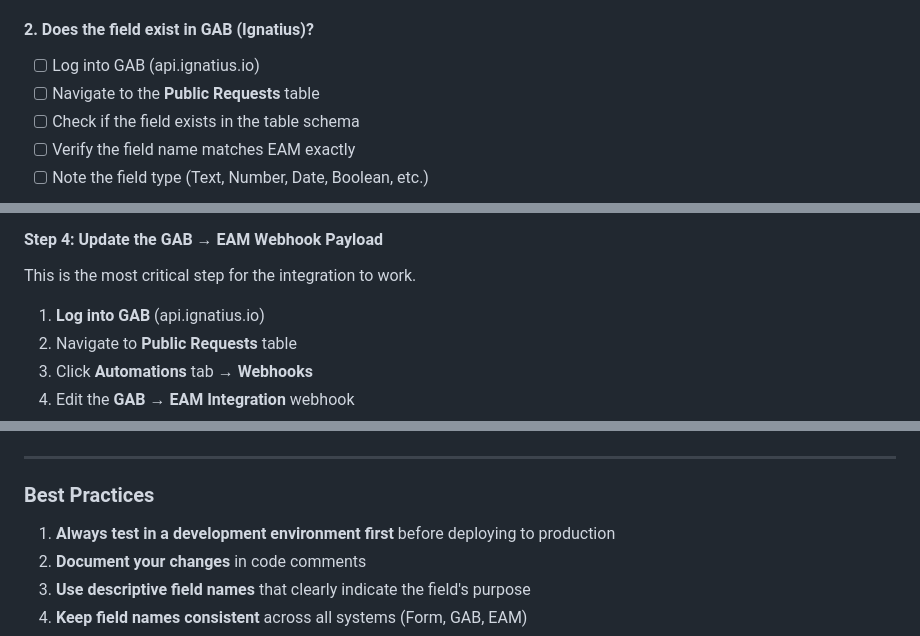
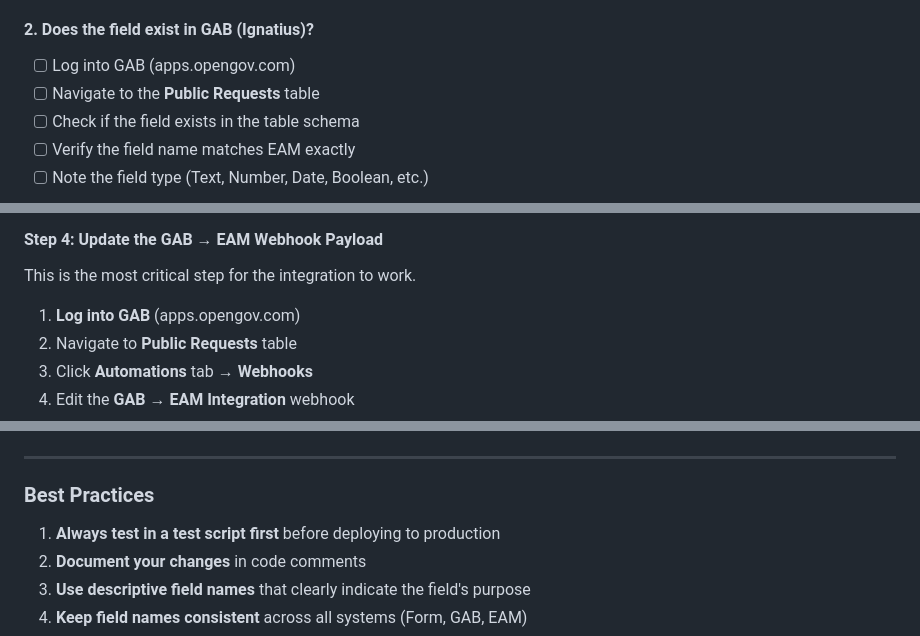
Before and after one commit to OG-JCR/OG-FrederickMD311, a Markdown page: README.md, 3 parts joined by grey strips. Drawn GitHub-style.

```diff
--- a/README.md
+++ b/README.md
@@ -818,7 +820,7 @@ Before adding or modifying fields, verify the following:
   - Boolean (Yes/No)
 
 #### 2. **Does the field exist in GAB (Ignatius)?**
-- [ ] Log into GAB (api.ignatius.io)
+- [ ] Log into GAB (apps.opengov.com)
 - [ ] Navigate to the **Public Requests** table
 - [ ] Check if the field exists in the table schema
 - [ ] Verify the field name matches EAM exactly
@@ -983,7 +985,7 @@ if (serviceRequestData.requestInfo.requestType === 'Bin Request - Repair/Replace
 
 This is the most critical step for the integration to work.
 
-1. **Log into GAB** (api.ignatius.io)
+1. **Log into GAB** (apps.opengov.com)
 2. Navigate to **Public Requests** table
 3. Click **Automations** tab → **Webhooks**
 4. Edit the **GAB → EAM Integration** webhook
@@ -1346,7 +1348,7 @@ After making changes, follow this testing checklist:
 
 ### Best Practices
 
-1. **Always test in a development environment first** before deploying to production
+1. **Always test in a test script first** before deploying to production
 2. **Document your changes** in code comments
 3. **Use descriptive field names** that clearly indicate the field's purpose
 4. **Keep field names consistent** across all systems (Form, GAB, EAM)
```
Also changed, not shown: other parts of README.md (+8 -6 lines).
